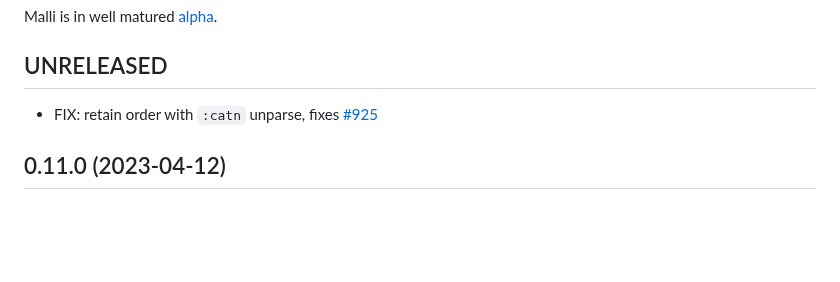
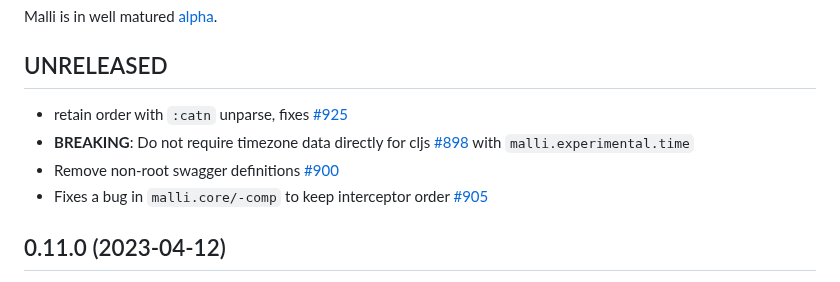
Before and after one commit to metosin/malli, a Markdown page: CHANGELOG.md, the part around the change. Drawn GitHub-style; blank space fills up the shorter version.

Commit message:
CHANGELOG

```diff
--- a/CHANGELOG.md
+++ b/CHANGELOG.md
@@ -16,7 +16,10 @@ Malli is in well matured [alpha](README.md#alpha).
 
 ## UNRELEASED
 
-*  FIX: retain order with `:catn` unparse, fixes [#925](https://github.com/metosin/malli/issues/925)
+* retain order with `:catn` unparse, fixes [#925](https://github.com/metosin/malli/issues/925)
+* **BREAKING**: Do not require timezone data directly for cljs [#898](https://github.com/metosin/malli/pull/898) with `malli.experimental.time`
+* Remove non-root swagger definitions [#900](https://github.com/metosin/malli/pull/900)
+* Fixes a bug in `malli.core/-comp` to keep interceptor order [#905](https://github.com/metosin/malli/pull/905)
 
 ## 0.11.0 (2023-04-12)
 
```
